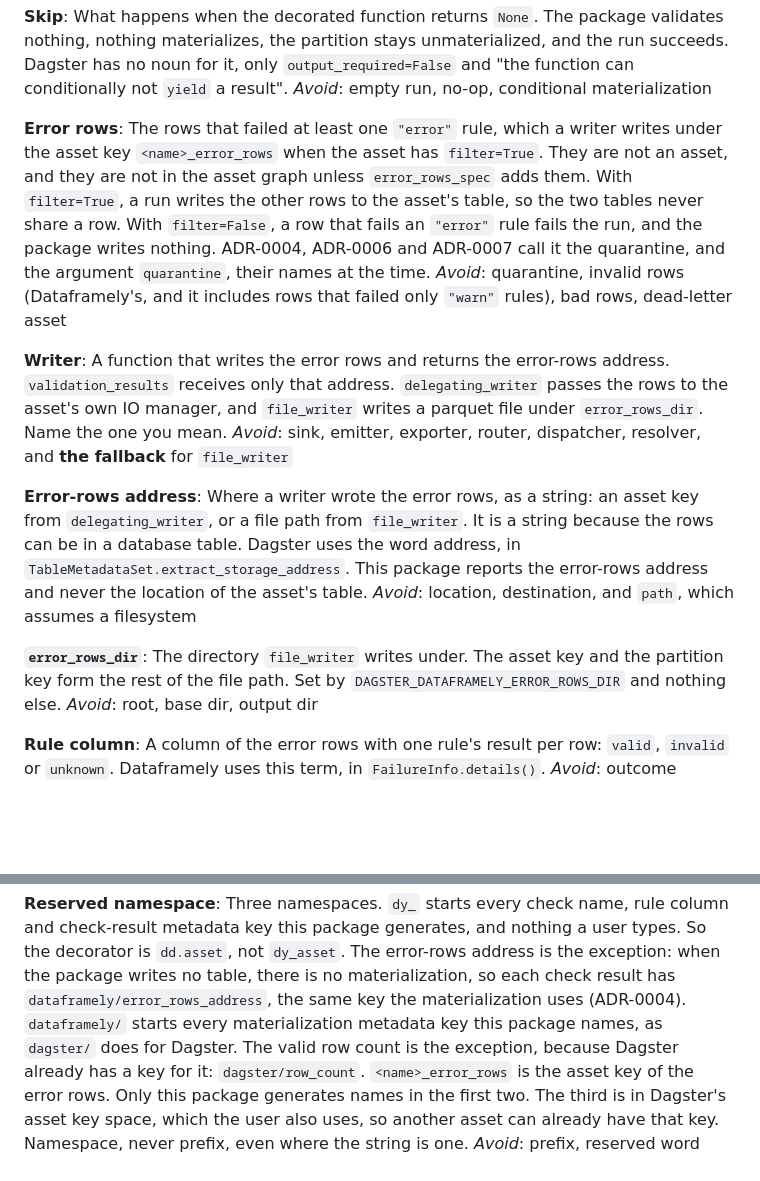
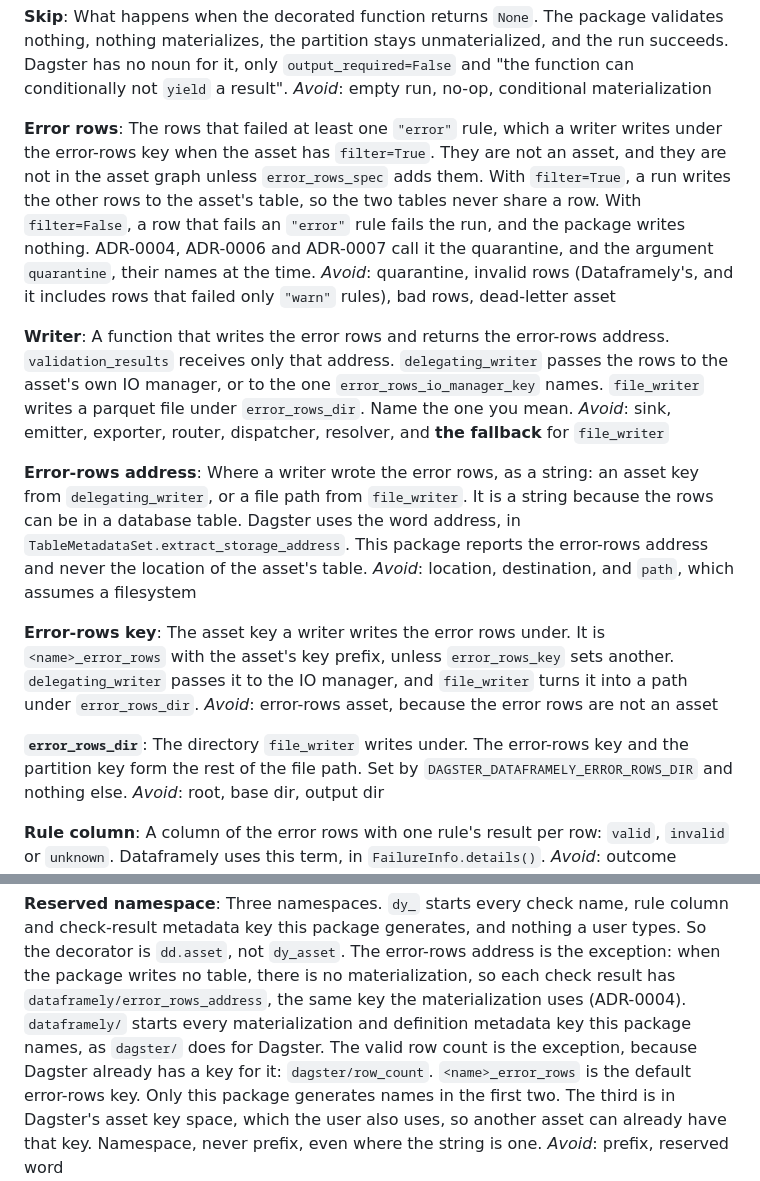
Before and after one commit to ozanozbeker/dagster-dataframely, a Markdown page: CONTEXT.md, 2 parts joined by grey strips. Drawn GitHub-style; blank space fills up the shorter version.

Commit message:
docs: define the error-rows key and decline an error_rows_dir argument

```diff
--- a/CONTEXT.md
+++ b/CONTEXT.md
@@ -50,7 +50,7 @@ The package validates nothing, nothing materializes, the partition stays unmater
 Dagster has no noun for it, only `output_required=False` and "the function can conditionally not `yield` a result".
 _Avoid_: empty run, no-op, conditional materialization
 
-**Error rows**: The rows that failed at least one `"error"` rule, which a writer writes under the asset key `<name>_error_rows` when the asset has `filter=True`.
+**Error rows**: The rows that failed at least one `"error"` rule, which a writer writes under the error-rows key when the asset has `filter=True`.
 They are not an asset, and they are not in the asset graph unless `error_rows_spec` adds them.
 With `filter=True`, a run writes the other rows to the asset's table, so the two tables never share a row.
 With `filter=False`, a row that fails an `"error"` rule fails the run, and the package writes nothing.
@@ -59,7 +59,8 @@ _Avoid_: quarantine, invalid rows (Dataframely's, and it includes rows that fail
 
 **Writer**: A function that writes the error rows and returns the error-rows address.
 `validation_results` receives only that address.
-`delegating_writer` passes the rows to the asset's own IO manager, and `file_writer` writes a parquet file under `error_rows_dir`.
+`delegating_writer` passes the rows to the asset's own IO manager, or to the one `error_rows_io_manager_key` names.
+`file_writer` writes a parquet file under `error_rows_dir`.
 Name the one you mean.
 _Avoid_: sink, emitter, exporter, router, dispatcher, resolver, and **the fallback** for `file_writer`
 
@@ -69,8 +70,13 @@ Dagster uses the word address, in `TableMetadataSet.extract_storage_address`.
 This package reports the error-rows address and never the location of the asset's table.
 _Avoid_: location, destination, and `path`, which assumes a filesystem
 
+**Error-rows key**: The asset key a writer writes the error rows under.
+It is `<name>_error_rows` with the asset's key prefix, unless `error_rows_key` sets another.
+`delegating_writer` passes it to the IO manager, and `file_writer` turns it into a path under `error_rows_dir`.
+_Avoid_: error-rows asset, because the error rows are not an asset
+
 **`error_rows_dir`**: The directory `file_writer` writes under.
-The asset key and the partition key form the rest of the file path.
+The error-rows key and the partition key form the rest of the file path.
 Set by `DAGSTER_DATAFRAMELY_ERROR_ROWS_DIR` and nothing else.
 _Avoid_: root, base dir, output dir
 
@@ -188,9 +194,9 @@ _Avoid_: preview, example, head
 `dy_` starts every check name, rule column and check-result metadata key this package generates, and nothing a user types.
 So the decorator is `dd.asset`, not `dy_asset`.
 The error-rows address is the exception: when the package writes no table, there is no materialization, so each check result has `dataframely/error_rows_address`, the same key the materialization uses (ADR-0004).
-`dataframely/` starts every materialization metadata key this package names, as `dagster/` does for Dagster.
+`dataframely/` starts every materialization and definition metadata key this package names, as `dagster/` does for Dagster.
 The valid row count is the exception, because Dagster already has a key for it: `dagster/row_count`.
-`<name>_error_rows` is the asset key of the error rows.
+`<name>_error_rows` is the default error-rows key.
 Only this package generates names in the first two.
 The third is in Dagster's asset key space, which the user also uses, so another asset can already have that key.
 Namespace, never prefix, even where the string is one.
```
Also changed, not shown: docs/out-of-scope/error-rows-dir-argument.md (added, +25 -0 lines).
